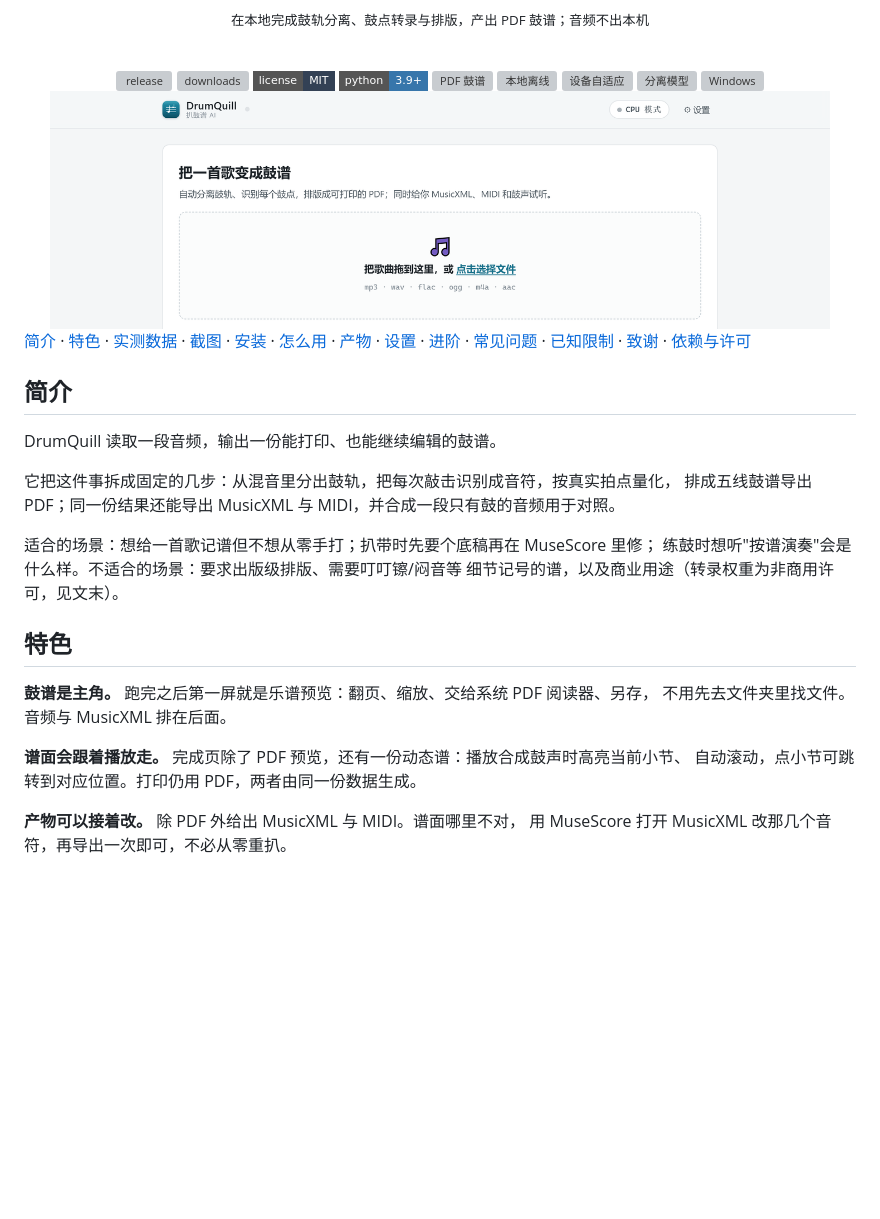
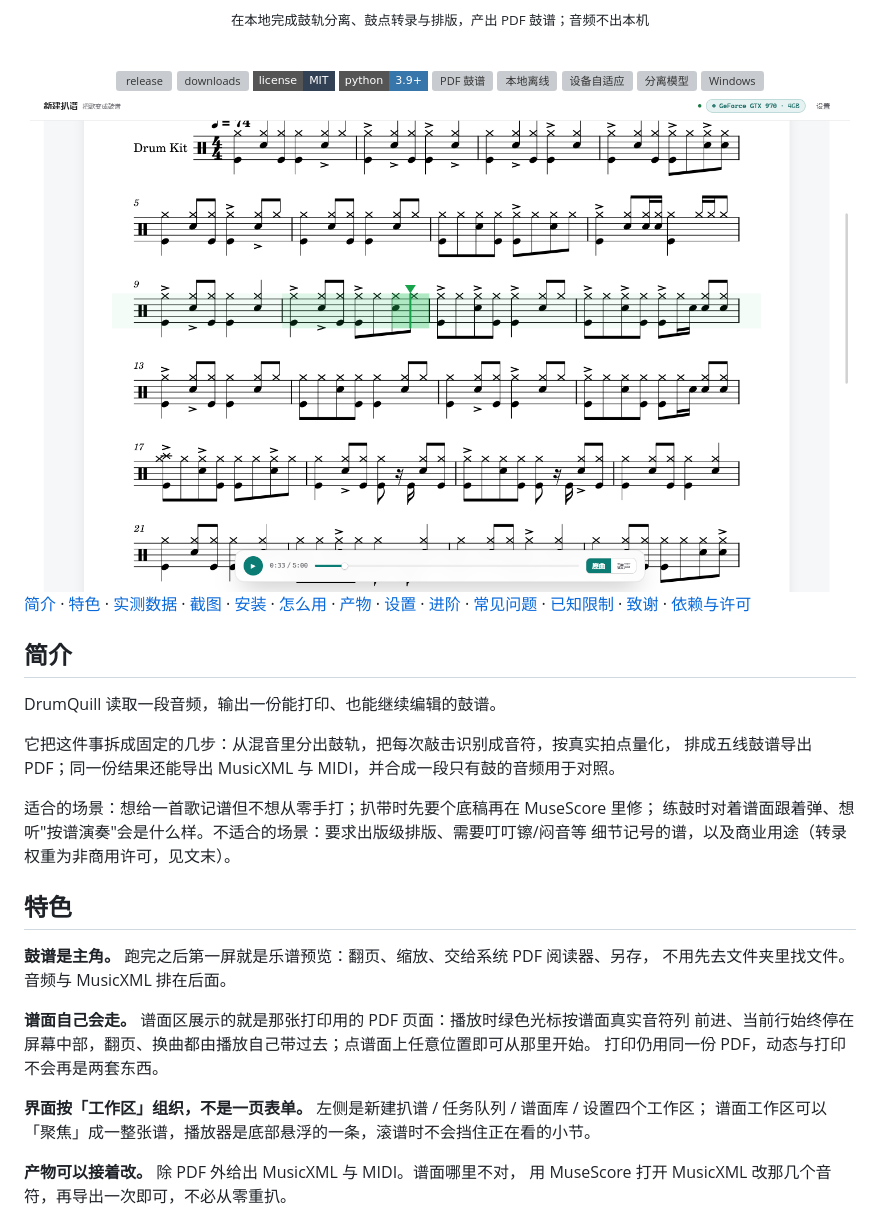
Before and after one commit to PRTS168/DrumQuill, a Markdown page: README.md, the part around one of its changes. Drawn GitHub-style; pictures changed too: docs/shots/02-score.png (added); badges without logos; blank space fills up the shorter version; grey boxes are pictures that could not be loaded.

```diff
--- a/README.md
+++ b/README.md
@@ -23,7 +23,7 @@
 
 <br />
 
-<img src="docs/images/readme-hero.png" width="780" alt="主界面" />
+<img src="docs/shots/02-score.png" width="820" alt="谱面工作区：绿色光标跟着音乐走" />
 
 </div>
 
@@ -37,7 +37,7 @@ DrumQuill 读取一段音频，输出一份能打印、也能继续编辑的鼓
 排成五线鼓谱导出 PDF；同一份结果还能导出 MusicXML 与 MIDI，并合成一段只有鼓的音频用于对照。
 
 适合的场景：想给一首歌记谱但不想从零手打；扒带时先要个底稿再在 MuseScore 里修；
-练鼓时想听"按谱演奏"会是什么样。不适合的场景：要求出版级排版、需要叮叮镲/闷音等
+练鼓时对着谱面跟着弹、想听"按谱演奏"会是什么样。不适合的场景：要求出版级排版、需要叮叮镲/闷音等
 细节记号的谱，以及商业用途（转录权重为非商用许可，见文末）。
 
 ## 特色
@@ -45,8 +45,12 @@ DrumQuill 读取一段音频，输出一份能打印、也能继续编辑的鼓
 **鼓谱是主角。** 跑完之后第一屏就是乐谱预览：翻页、缩放、交给系统 PDF 阅读器、另存，
 不用先去文件夹里找文件。音频与 MusicXML 排在后面。
 
-**谱面会跟着播放走。** 完成页除了 PDF 预览，还有一份动态谱：播放合成鼓声时高亮当前小节、
-自动滚动，点小节可跳转到对应位置。打印仍用 PDF，两者由同一份数据生成。
+**谱面自己会走。** 谱面区展示的就是那张打印用的 PDF 页面：播放时绿色光标按谱面真实音符列
+前进、当前行始终停在屏幕中部，翻页、换曲都由播放自己带过去；点谱面上任意位置即可从那里开始。
+打印仍用同一份 PDF，动态与打印不会再是两套东西。
+
+**界面按「工作区」组织，不是一页表单。** 左侧是新建扒谱 / 任务队列 / 谱面库 / 设置四个工作区；
+谱面工作区可以「聚焦」成一整张谱，播放器是底部悬浮的一条，滚谱时不会挡住正在看的小节。
 
 **产物可以接着改。** 除 PDF 外给出 MusicXML 与 MIDI。谱面哪里不对，
 用 MuseScore 打开 MusicXML 改那几个音符，再导出一次即可，不必从零重扒。
```
Also changed, not shown: other parts of README.md (+31 -15 lines), CHANGELOG.md (+25 -0 lines), docs/shots/01-new.png (added), docs/shots/03-library.png (added), docs/shots/04-settings.png (added), docs/shots/05-command.png (added).
